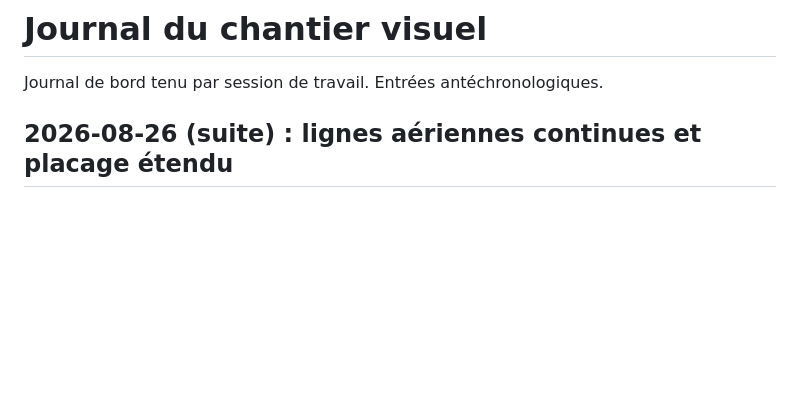
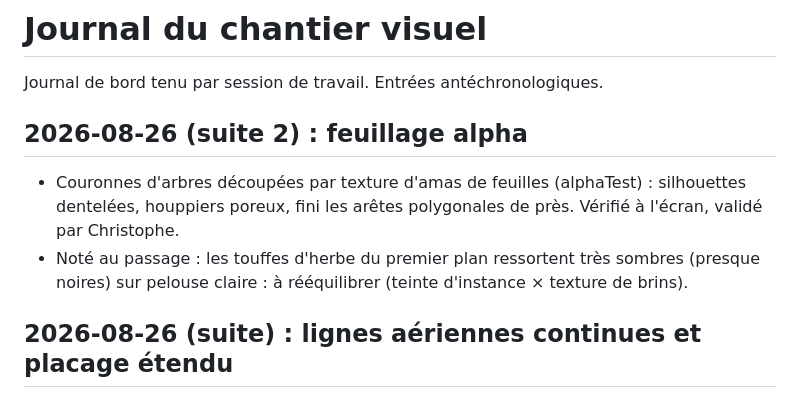
Before and after one commit to krismos64/artix-racer, a Markdown page: JOURNAL.md, the part around the change. GitHub-like rendering; blank space fills up the shorter version.

Commit message:
Journal : feuillage alpha

```diff
--- a/JOURNAL.md
+++ b/JOURNAL.md
@@ -1,6 +1,15 @@
 # Journal du chantier visuel
 
 Journal de bord tenu par session de travail. Entrées antéchronologiques.
+
+## 2026-08-26 (suite 2) : feuillage alpha
+
+- Couronnes d'arbres découpées par texture d'amas de feuilles (alphaTest) :
+  silhouettes dentelées, houppiers poreux, fini les arêtes polygonales de
+  près. Vérifié à l'écran, validé par Christophe.
+- Noté au passage : les touffes d'herbe du premier plan ressortent très
+  sombres (presque noires) sur pelouse claire : à rééquilibrer (teinte
+  d'instance × texture de brins).
 
 ## 2026-08-26 (suite) : lignes aériennes continues et placage étendu
 
```
